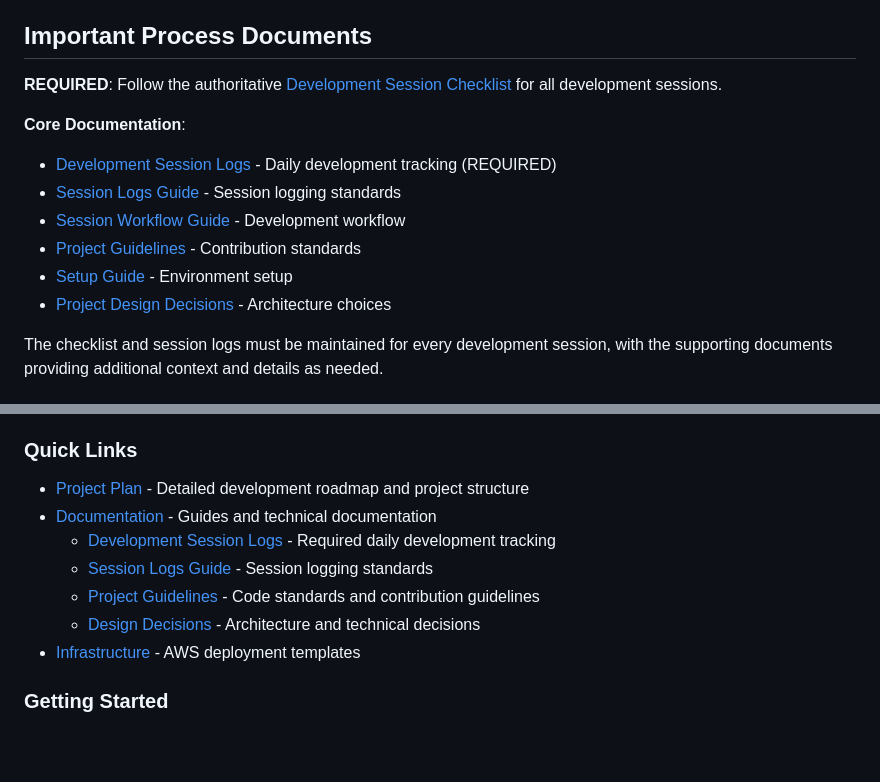
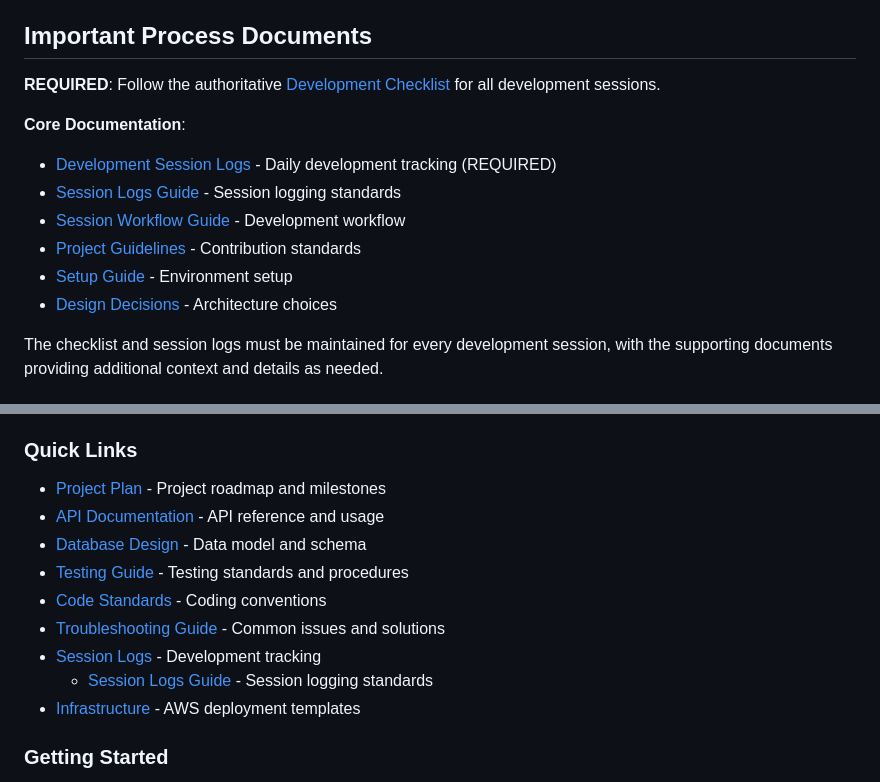
Before and after one commit to edkempe/Marian, a Markdown page: README.md, 2 parts joined by grey strips. Drawn GitHub-style; blank space fills up the shorter version.

Commit message:
Update README.md to use correct document references while preserving session logs guide

```diff
--- a/README.md
+++ b/README.md
@@ -23,7 +23,7 @@ Status levels:
 - 1.0.0: Initial project setup and core documentation
 
 ## Important Process Documents
-**REQUIRED**: Follow the authoritative [Development Session Checklist](docs/dev-checklist.md) for all development sessions.
+**REQUIRED**: Follow the authoritative [Development Checklist](docs/dev-checklist.md) for all development sessions.
 
 **Core Documentation**:
 - [Development Session Logs](docs/session_logs/) - Daily development tracking (REQUIRED)
@@ -31,7 +31,7 @@ Status levels:
 - [Session Workflow Guide](docs/session-workflow.md) - Development workflow
 - [Project Guidelines](docs/contributing.md) - Contribution standards
 - [Setup Guide](docs/setup.md) - Environment setup
-- [Project Design Decisions](docs/design-decisions.md) - Architecture choices
+- [Design Decisions](docs/design-decisions.md) - Architecture choices
 
 The checklist and session logs must be maintained for every development session, with the supporting documents providing additional context and details as needed.
 
@@ -127,12 +127,14 @@ Marian is an AI-powered email analysis and cataloging system that helps organize
 - Extensible analysis framework
 
 ### Quick Links
-- [Project Plan](PROJECT_PLAN.md) - Detailed development roadmap and project structure
-- [Documentation](docs/) - Guides and technical documentation
-  - [Development Session Logs](docs/session_logs/) - Required daily development tracking
+- [Project Plan](docs/project-plan.md) - Project roadmap and milestones
+- [API Documentation](docs/api_mappings.md) - API reference and usage
+- [Database Design](docs/database-design.md) - Data model and schema
+- [Testing Guide](docs/testing-guide.md) - Testing standards and procedures
+- [Code Standards](docs/code-standards.md) - Coding conventions
+- [Troubleshooting Guide](docs/troubleshooting.md) - Common issues and solutions
+- [Session Logs](docs/session_logs/) - Development tracking
   - [Session Logs Guide](docs/session_logs/README.md) - Session logging standards
-  - [Project Guidelines](docs/contributing.md) - Code standards and contribution guidelines
-  - [Design Decisions](docs/design-decisions.md) - Architecture and technical decisions
 - [Infrastructure](infrastructure/) - AWS deployment templates
 
 ### Getting Started
```
